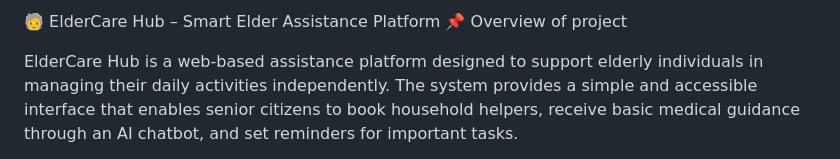
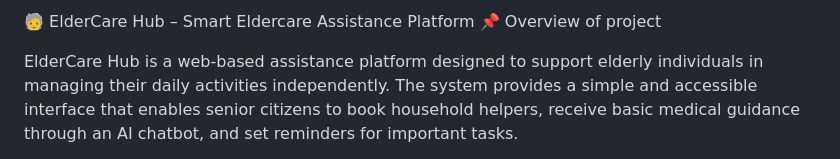
Before and after one commit to rautshreya1610/eldercare-hub, a Markdown page: README.md, the part around the change. Rendered like a GitHub page.

Commit message:
Corrected 'Elder Assistance' to 'Eldercare Assistance'

```diff
--- a/README.md
+++ b/README.md
@@ -1,4 +1,4 @@
-🧓 ElderCare Hub – Smart Elder Assistance Platform
+🧓 ElderCare Hub – Smart Eldercare Assistance Platform
 📌 Overview of project
 
 ElderCare Hub is a web-based assistance platform designed to support elderly individuals in managing their daily activities independently. The system provides a simple and accessible interface that enables senior citizens to book household helpers, receive basic medical guidance through an AI chatbot, and set reminders for important tasks.
```
